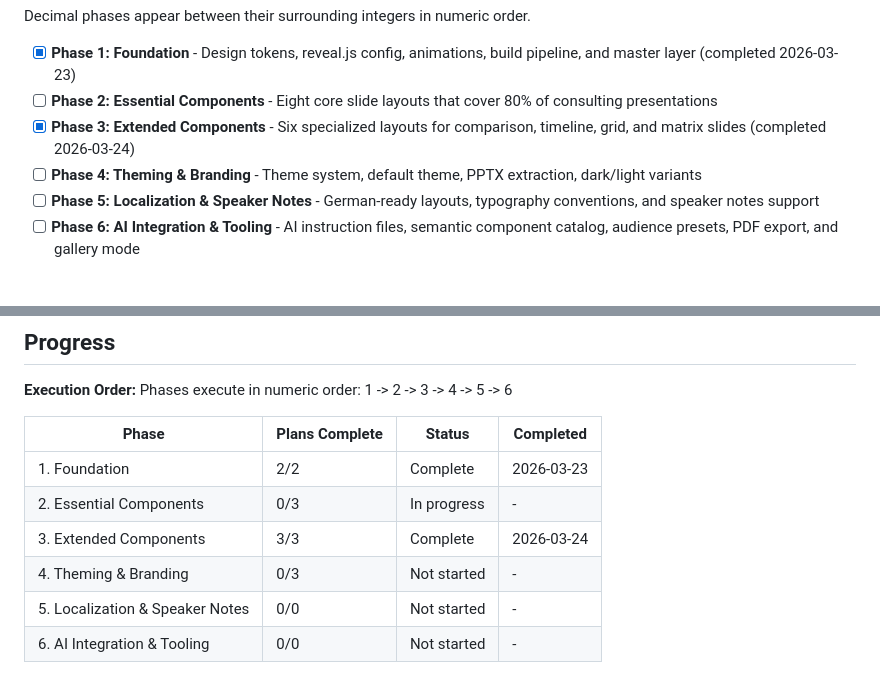
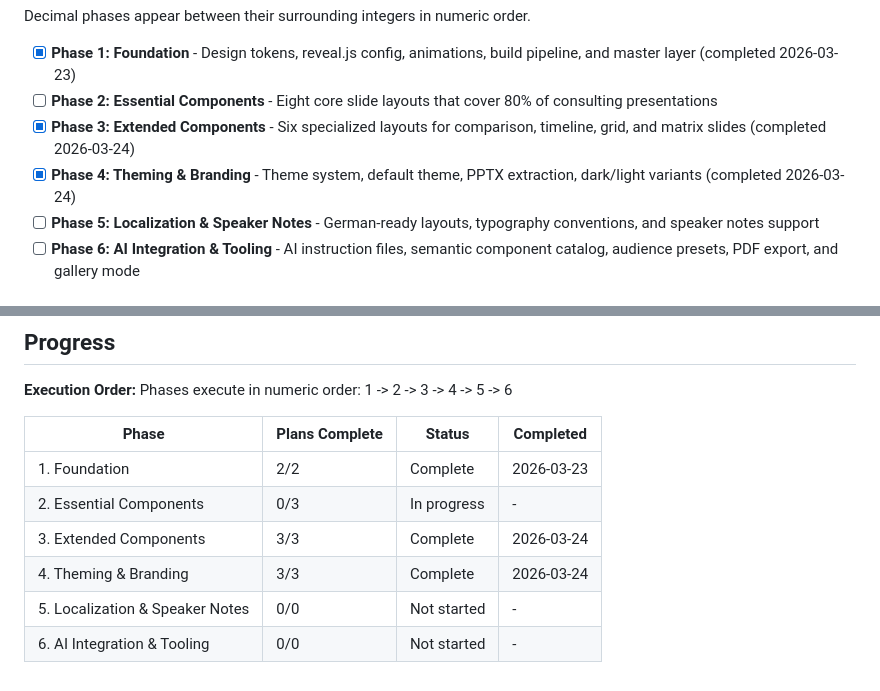
Before and after one commit to EnescuDavid/presentation-builder, a Markdown page: .planning/ROADMAP.md, 2 parts joined by grey strips. Drawn GitHub-style.

```diff
--- a/.planning/ROADMAP.md
+++ b/.planning/ROADMAP.md
@@ -15,7 +15,7 @@ Decimal phases appear between their surrounding integers in numeric order.
 - [x] **Phase 1: Foundation** - Design tokens, reveal.js config, animations, build pipeline, and master layer (completed 2026-03-23)
 - [ ] **Phase 2: Essential Components** - Eight core slide layouts that cover 80% of consulting presentations
 - [x] **Phase 3: Extended Components** - Six specialized layouts for comparison, timeline, grid, and matrix slides (completed 2026-03-24)
-- [ ] **Phase 4: Theming & Branding** - Theme system, default theme, PPTX extraction, dark/light variants
+- [x] **Phase 4: Theming & Branding** - Theme system, default theme, PPTX extraction, dark/light variants (completed 2026-03-24)
 - [ ] **Phase 5: Localization & Speaker Notes** - German-ready layouts, typography conventions, and speaker notes support
 - [ ] **Phase 6: AI Integration & Tooling** - AI instruction files, semantic component catalog, audience presets, PDF export, and gallery mode
 
@@ -129,6 +129,6 @@ Phases execute in numeric order: 1 -> 2 -> 3 -> 4 -> 5 -> 6
 | 1. Foundation | 2/2 | Complete   | 2026-03-23 |
 | 2. Essential Components | 0/3 | In progress | - |
 | 3. Extended Components | 3/3 | Complete | 2026-03-24 |
-| 4. Theming & Branding | 0/3 | Not started | - |
+| 4. Theming & Branding | 3/3 | Complete | 2026-03-24 |
 | 5. Localization & Speaker Notes | 0/0 | Not started | - |
 | 6. AI Integration & Tooling | 0/0 | Not started | - |
```
Also changed, not shown: other parts of .planning/ROADMAP.md (+2 -2 lines), .planning/STATE.md (+11 -7 lines), 1 other file.
